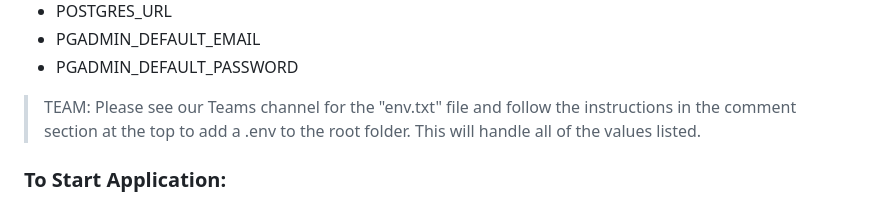
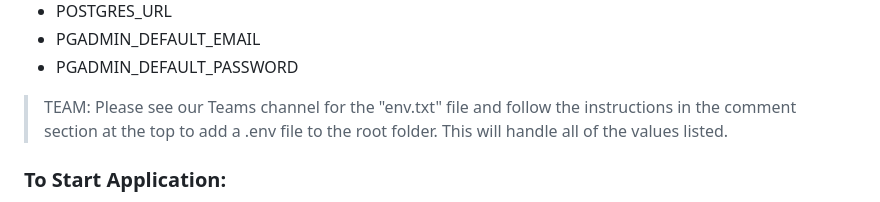
Before and after one commit to brearenee/Hand-In-Hand, a Markdown page: README.md, the part around the change. Rendered like a GitHub page.

Commit message:
Added a small clarity fix in the README.md

```diff
--- a/README.md
+++ b/README.md
@@ -28,7 +28,7 @@ if this returns without a version, please go to https://docs.docker.com/compose/
 - POSTGRES_URL
 - PGADMIN_DEFAULT_EMAIL
 - PGADMIN_DEFAULT_PASSWORD
->TEAM: Please see our Teams channel for the "env.txt" file and follow the instructions in the comment section at the top to add a .env to the root folder. This will handle all of the values listed.
+>TEAM: Please see our Teams channel for the "env.txt" file and follow the instructions in the comment section at the top to add a .env file to the root folder. This will handle all of the values listed.
 
 
 ### To Start Application:
```
